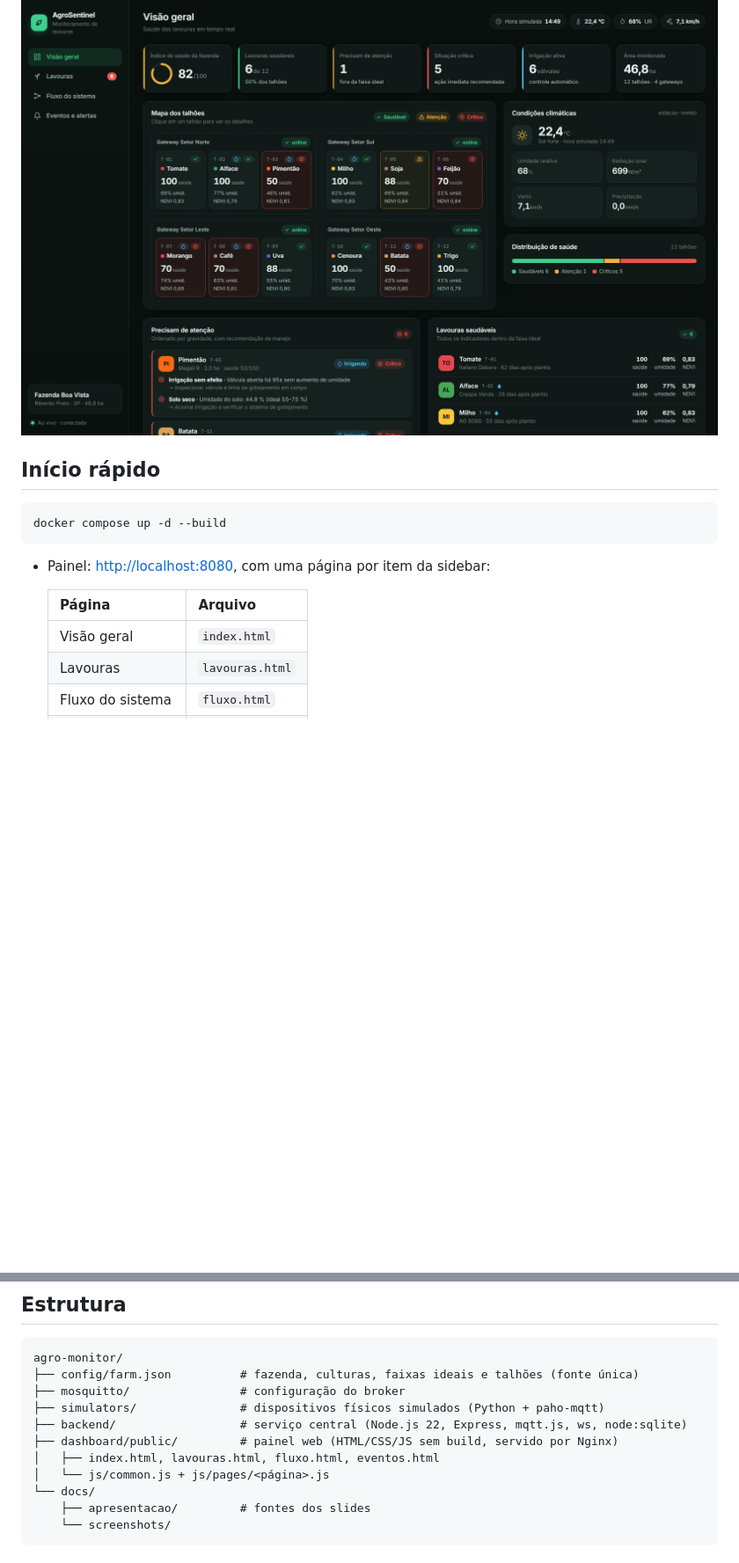
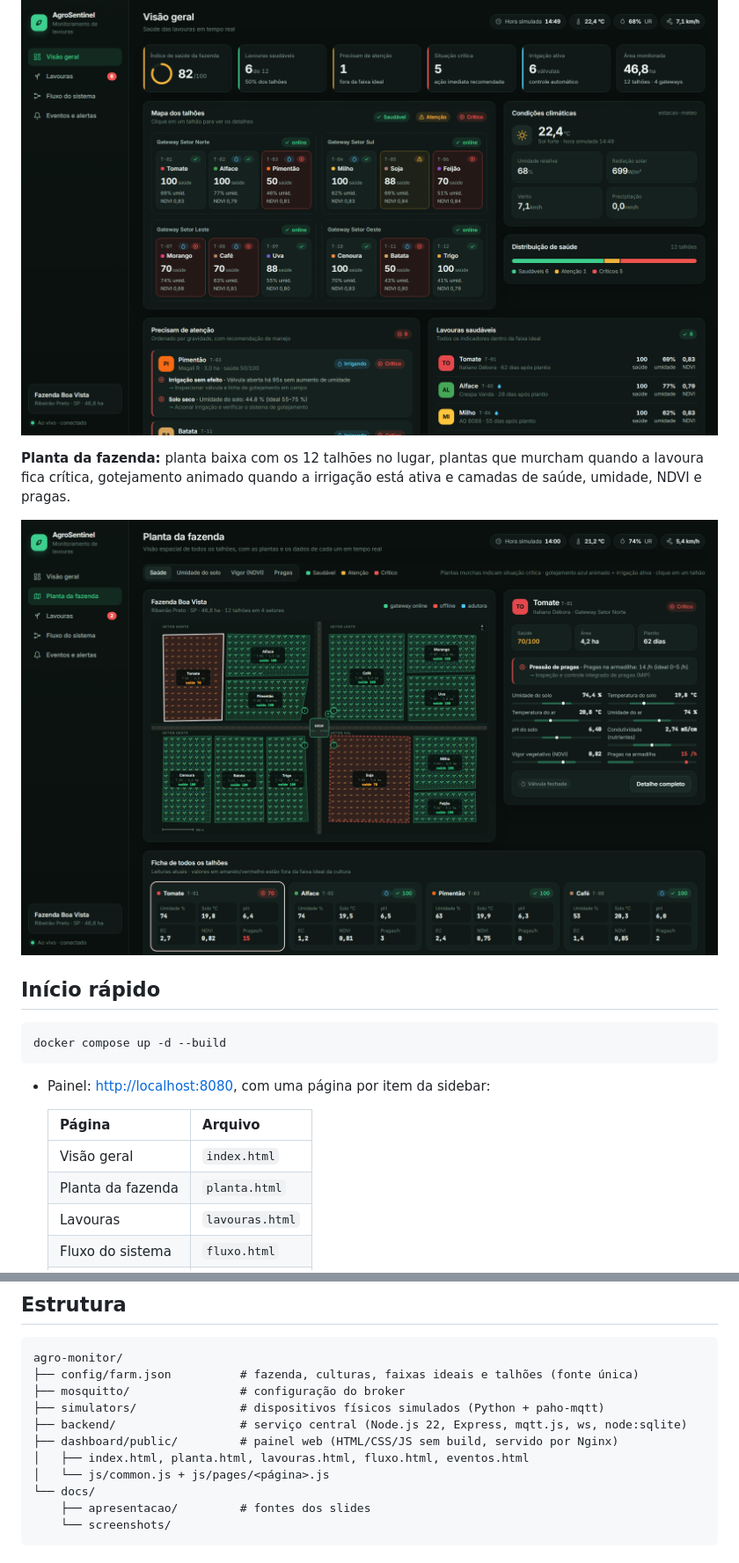
Before and after one commit to ThaigoDev/projeto-iot, a Markdown page: README.md, 2 parts joined by grey strips. Shown at 88% size. Rendered like a GitHub page; pictures changed too: docs/screenshots/planta.png (added); blank space fills up the shorter version.

Commit message:
Adiciona página Planta da fazenda
Planta baixa com todos os talhões, plantas que refletem a saúde da lavoura,
camadas de saúde/umidade/NDVI/pragas, painel lateral e ficha de dados de cada talhão.

Co-Authored-By: Claude Opus 5.5 <noreply@anthropic.com>

```diff
--- a/README.md
+++ b/README.md
@@ -8,6 +8,11 @@ Todos os componentes físicos (gateways de campo, estação meteorológica e atu
 **simulados em containers Docker** e conversam por MQTT, exatamente como hardware real faria.
 
 ![Visão geral](docs/screenshots/overview.png)
+
+**Planta da fazenda:** planta baixa com os 12 talhões no lugar, plantas que murcham quando a lavoura
+fica crítica, gotejamento animado quando a irrigação está ativa e camadas de saúde, umidade, NDVI e pragas.
+
+![Planta da fazenda](docs/screenshots/planta.png)
 
 ## Início rápido
 
@@ -20,6 +25,7 @@ docker compose up -d --build
   | Página | Arquivo |
   |---|---|
   | Visão geral | `index.html` |
+  | Planta da fazenda | `planta.html` |
   | Lavouras | `lavouras.html` |
   | Fluxo do sistema | `fluxo.html` |
   | Eventos e alertas | `eventos.html` |
@@ -94,7 +100,7 @@ agro-monitor/
 ├── simulators/               # dispositivos físicos simulados (Python + paho-mqtt)
 ├── backend/                  # serviço central (Node.js 22, Express, mqtt.js, ws, node:sqlite)
 ├── dashboard/public/         # painel web (HTML/CSS/JS sem build, servido por Nginx)
-│   ├── index.html, lavouras.html, fluxo.html, eventos.html
+│   ├── index.html, planta.html, lavouras.html, fluxo.html, eventos.html
 │   └── js/common.js + js/pages/<página>.js
 └── docs/
     ├── apresentacao/         # fontes dos slides
```
Also changed, not shown: 8 other files.
